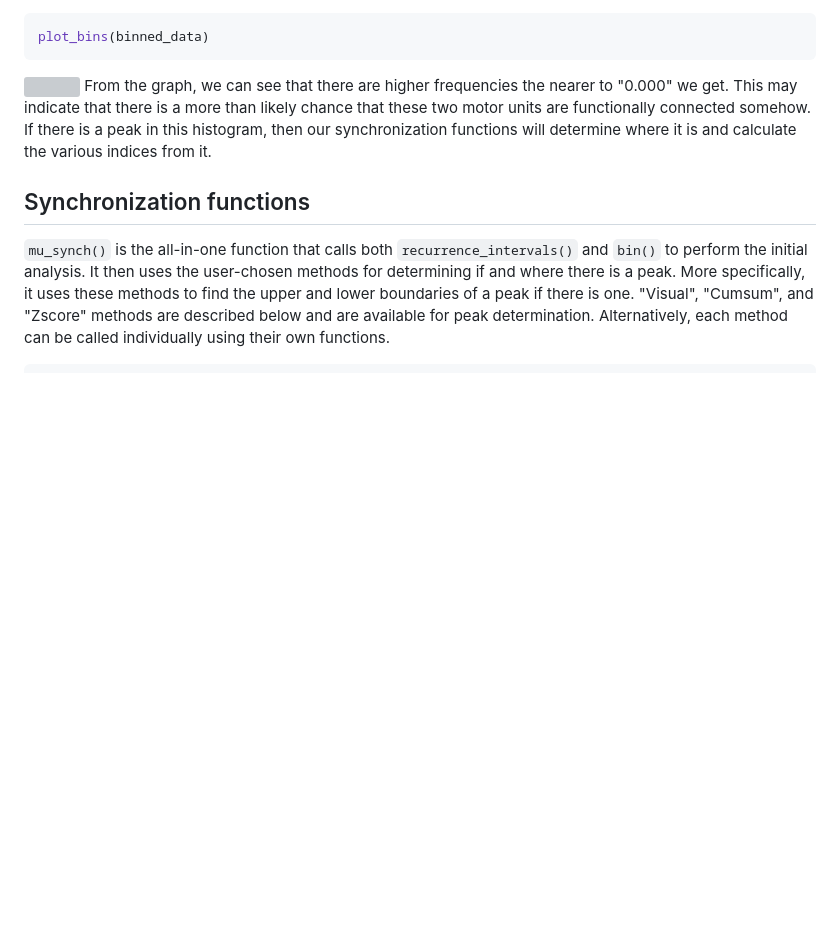
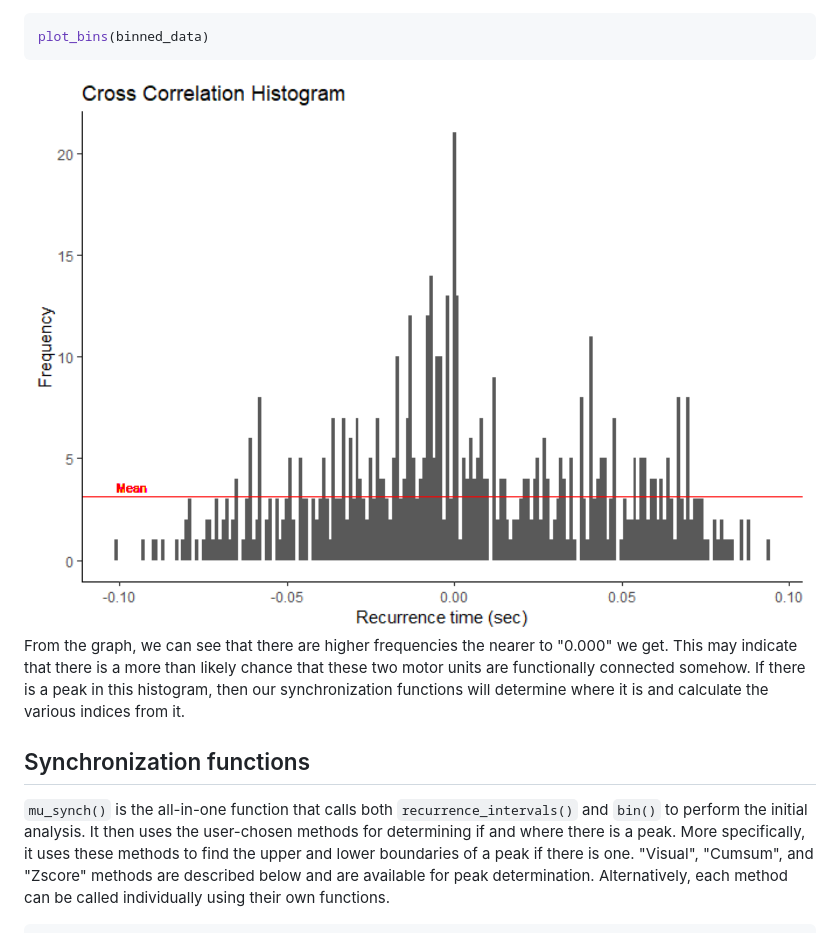
Before and after one commit to tweedell/motoRneuron, a Markdown page: README.md, the part around the change. GitHub-like rendering; pictures changed too: inst/README-unnamed-chunk-13-1.png (added); blank space fills up the shorter version; grey boxes are pictures that could not be loaded.

Commit message:
batch edits -Andrew

````diff
--- a/README.md
+++ b/README.md
@@ -179,7 +179,7 @@ Visualization of histogram with `plot_bins()`
 plot_bins(binned_data)
 ```
 
-<img src="README-unnamed-chunk-13-1.png" width="100%" /> From the graph, we can see that there are higher frequencies the nearer to "0.000" we get. This may indicate that there is a more than likely chance that these two motor units are functionally connected somehow. If there is a peak in this histogram, then our synchronization functions will determine where it is and calculate the various indices from it.
+<img src="inst/README-unnamed-chunk-13-1.png" width="100%" /> From the graph, we can see that there are higher frequencies the nearer to "0.000" we get. This may indicate that there is a more than likely chance that these two motor units are functionally connected somehow. If there is a peak in this histogram, then our synchronization functions will determine where it is and calculate the various indices from it.
 
 Synchronization functions
 -------------------------
````
Also changed, not shown: 3 other files.
